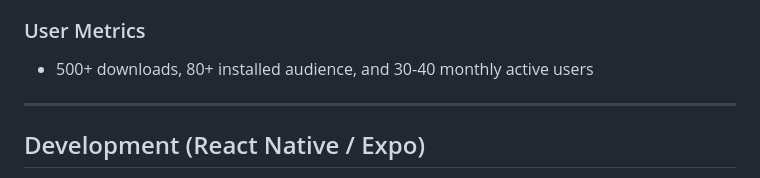
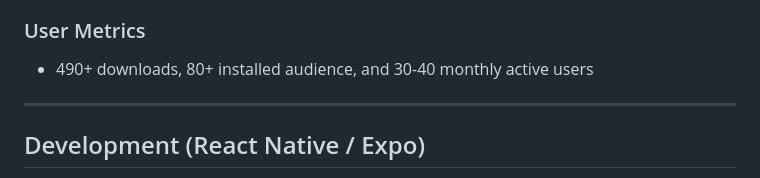
Before and after one commit to GamePointAnalytics/tennis-analyzer, a Markdown page: README.md, the part around the change. Drawn GitHub-style.

Commit message:
Update downloads count from 500+ to 490+

```diff
--- a/README.md
+++ b/README.md
@@ -52,7 +52,7 @@ Detailed AI-generated insights and analysis for individual players:
 - **[Iga Swiatek - AI Insights](docs/swiatek_ai_insight.pdf)**
 
 ### User Metrics
-- 500+ downloads, 80+ installed audience, and 30-40 monthly active users
+- 490+ downloads, 80+ installed audience, and 30-40 monthly active users
 
 ---
 
```
